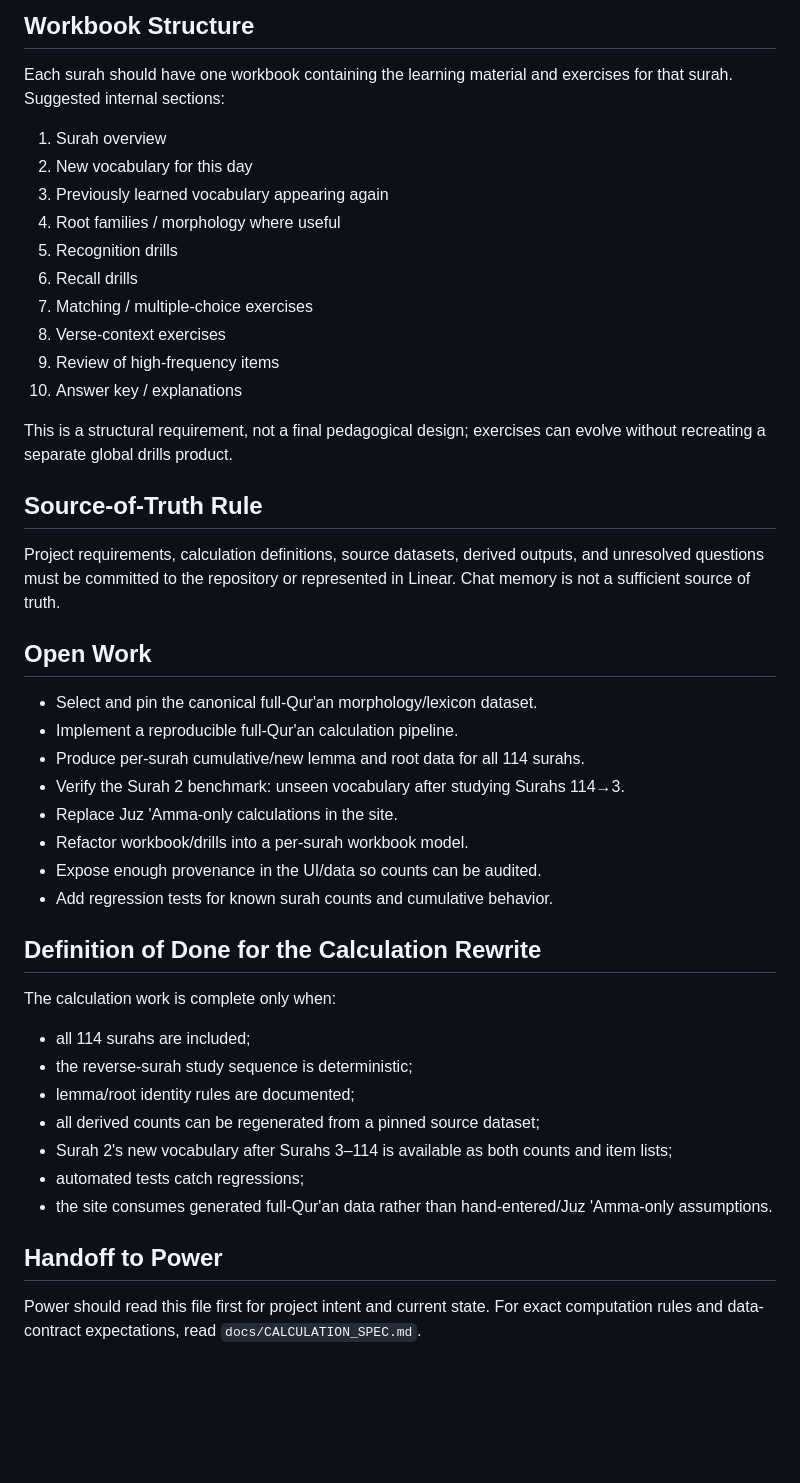
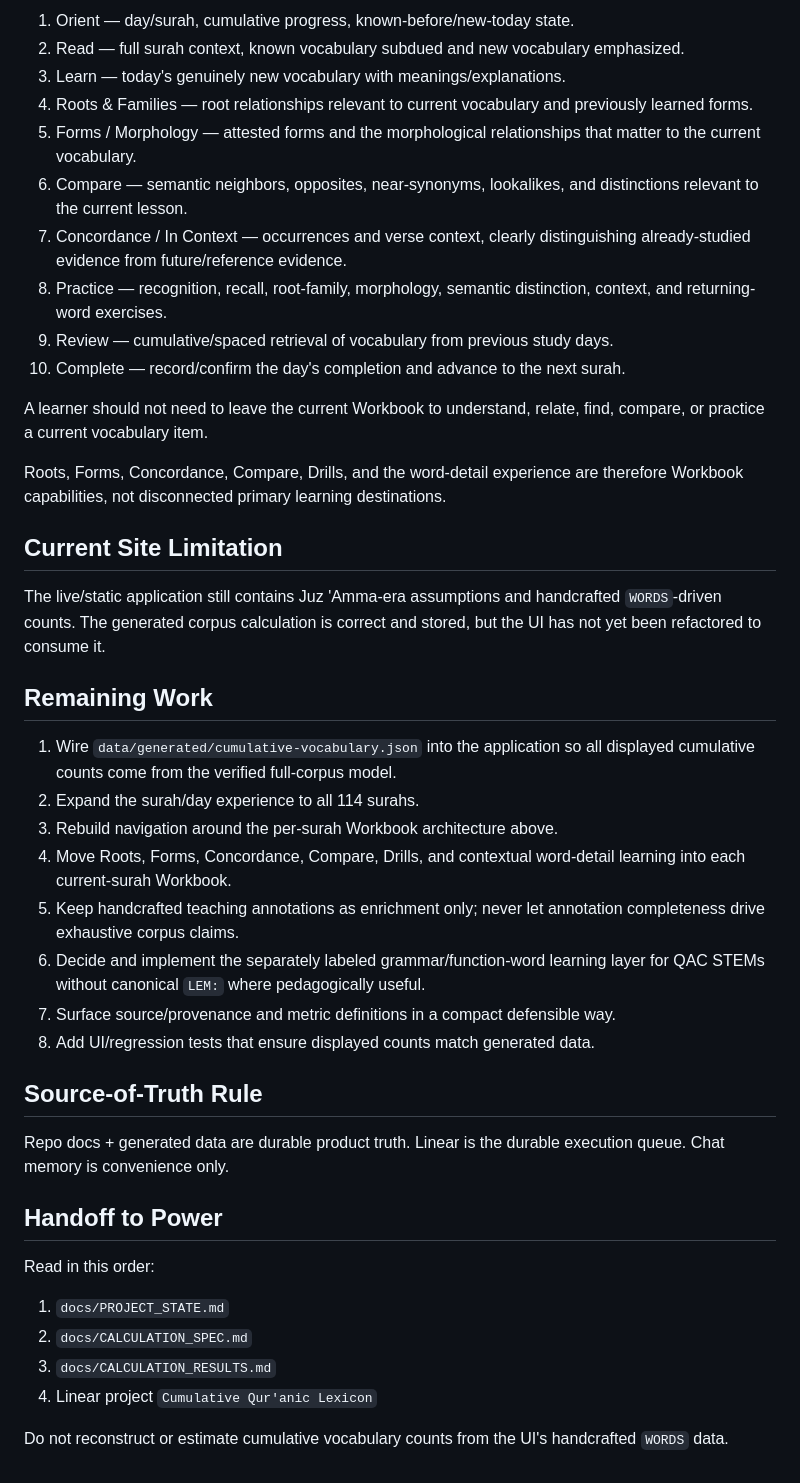
Before and after one commit to williamnoon/cumulative-quranic-lexicon, a Markdown page: docs/PROJECT_STATE.md, the part around one of its changes. GitHub-like rendering; blank space fills up the shorter version.

```diff
--- a/docs/PROJECT_STATE.md
+++ b/docs/PROJECT_STATE.md
@@ -70,48 +74,45 @@ The answer must report both the count and the actual items so it can be audited.
 
-## Workbook Structure
+1. Orient — day/surah, cumulative progress, known-before/new-today state.
+2. Read — full surah context, known vocabulary subdued and new vocabulary emphasized.
+3. Learn — today's genuinely new vocabulary with meanings/explanations.
+4. Roots & Families — root relationships relevant to current vocabulary and previously learned forms.
+5. Forms / Morphology — attested forms and the morphological relationships that matter to the current vocabulary.
+6. Compare — semantic neighbors, opposites, near-synonyms, lookalikes, and distinctions relevant to the current lesson.
+7. Concordance / In Context — occurrences and verse context, clearly distinguishing already-studied evidence from future/reference evidence.
+8. Practice — recognition, recall, root-family, morphology, semantic distinction, context, and returning-word exercises.
+9. Review — cumulative/spaced retrieval of vocabulary from previous study days.
+10. Complete — record/confirm the day's completion and advance to the next surah.
 
-Each surah should have one workbook containing the learning material and exercises for that surah. Suggested internal sections:
+A learner should not need to leave the current Workbook to understand, relate, find, compare, or practice a current vocabulary item.
 
-1. Surah overview
-2. New vocabulary for this day
-3. Previously learned vocabulary appearing again
-4. Root families / morphology where useful
-5. Recognition drills
-6. Recall drills
-7. Matching / multiple-choice exercises
-8. Verse-context exercises
-9. Review of high-frequency items
-10. Answer key / explanations
+Roots, Forms, Concordance, Compare, Drills, and the word-detail experience are therefore Workbook capabilities, not disconnected primary learning destinations.
 
-This is a structural requirement, not a final pedagogical design; exercises can evolve without recreating a separate global drills product.
+## Current Site Limitation
+
+The live/static application still contains Juz 'Amma-era assumptions and handcrafted `WORDS`-driven counts. The generated corpus calculation is correct and stored, but the UI has not yet been refactored to consume it.
+
+## Remaining Work
+
+1. Wire `data/generated/cumulative-vocabulary.json` into the application so all displayed cumulative counts come from the verified full-corpus model.
+2. Expand the surah/day experience to all 114 surahs.
+3. Rebuild navigation around the per-surah Workbook architecture above.
+4. Move Roots, Forms, Concordance, Compare, Drills, and contextual word-detail learning into each current-surah Workbook.
+5. Keep handcrafted teaching annotations as enrichment only; never let annotation completeness drive exhaustive corpus claims.
+6. Decide and implement the separately labeled grammar/function-word learning layer for QAC STEMs without canonical `LEM:` where pedagogically useful.
+7. Surface source/provenance and metric definitions in a compact defensible way.
+8. Add UI/regression tests that ensure displayed counts match generated data.
 
 ## Source-of-Truth Rule
 
-Project requirements, calculation definitions, source datasets, derived outputs, and unresolved questions must be committed to the repository or represented in Linear. Chat memory is not a sufficient source of truth.
-
-## Open Work
-
-- Select and pin the canonical full-Qur'an morphology/lexicon dataset.
-- Implement a reproducible full-Qur'an calculation pipeline.
-- Produce per-surah cumulative/new lemma and root data for all 114 surahs.
-- Verify the Surah 2 benchmark: unseen vocabulary after studying Surahs 114→3.
-- Replace Juz 'Amma-only calculations in the site.
-- Refactor workbook/drills into a per-surah workbook model.
-- Expose enough provenance in the UI/data so counts can be audited.
-- Add regression tests for known surah counts and cumulative behavior.
-
-## Definition of Done for the Calculation Rewrite
-
-The calculation work is complete only when:
-
-- all 114 surahs are included;
-- the reverse-surah study sequence is deterministic;
-- lemma/root identity rules are documented;
-- all derived counts can be regenerated from a pinned source dataset;
-- Surah 2's new vocabulary after Surahs 3–114 is available as both counts and item lists;
-- automated tests catch regressions;
-- the site consumes generated full-Qur'an data rather than hand-entered/Juz 'Amma-only assumptions.
+Repo docs + generated data are durable product truth. Linear is the durable execution queue. Chat memory is convenience only.
 
 ## Handoff to Power
 
-Power should read this file first for project intent and current state. For exact computation rules and data-contract expectations, read `docs/CALCULATION_SPEC.md`.
+Read in this order:
+
+1. `docs/PROJECT_STATE.md`
+2. `docs/CALCULATION_SPEC.md`
+3. `docs/CALCULATION_RESULTS.md`
+4. Linear project `Cumulative Qur'anic Lexicon`
+
+Do not reconstruct or estimate cumulative vocabulary counts from the UI's handcrafted `WORDS` data.
```
Also changed, not shown: other parts of docs/PROJECT_STATE.md (+44 -40 lines).
